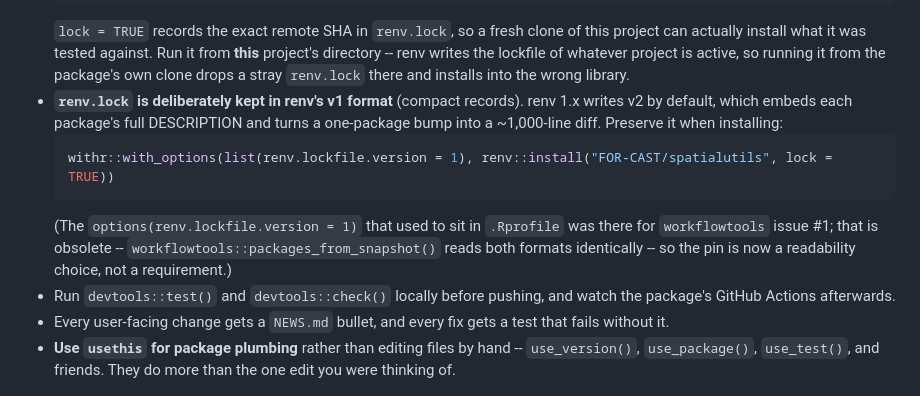
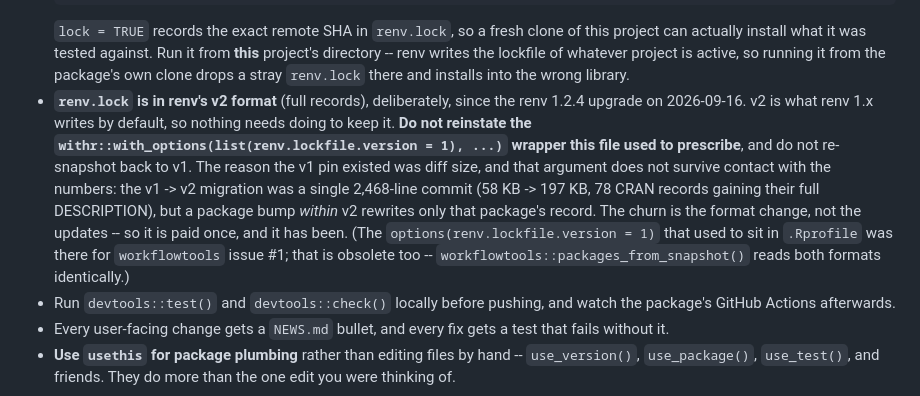
Before and after one commit to FOR-CAST/bc-connectivity, a Markdown page: CLAUDE.md, the part around the change. GitHub-like rendering.

Commit message:
docs: record that renv.lock is v2 by choice, not by accident
The renv 1.2.4 upgrade moved the lockfile to v2 (full records) and this file still told
the reader to hold it at v1, with a `withr::with_options(list(renv.lockfile.version = 1), ...)`
wrapper to use on every install. Left alone that instruction would have had someone --
me, most likely -- re-snapshot back to v1 and pay the migration diff a second time, in
the other direction.

The v1 pin was justified on diff size, and the numbers do not support it. Migrating v1 to
v2 cost one commit of 2,468 insertions: 58 KB to 197 KB, with 78 CRAN records gaining their
full DESCRIPTION, so `R6` went from six fields to nineteen. But that is the format change,
not the updates. A package bump inside v2 rewrites only that package's record, which is the
thing the pin was meant to protect against. The cost is paid once and it has been paid.

Co-Authored-By: Claude Opus 5 (1M context) <noreply@anthropic.com>

````diff
--- a/CLAUDE.md
+++ b/CLAUDE.md
@@ -244,12 +244,12 @@ When working on a package:
   ```
   `lock = TRUE` records the exact remote SHA in `renv.lock`, so a fresh clone of this project can actually install what it was tested against.
   Run it from **this** project's directory -- renv writes the lockfile of whatever project is active, so running it from the package's own clone drops a stray `renv.lock` there and installs into the wrong library.
-- **`renv.lock` is deliberately kept in renv's v1 format** (compact records). renv 1.x writes v2 by default, which embeds each package's full DESCRIPTION and turns a one-package bump into a ~1,000-line diff.
-  Preserve it when installing:
-  ```r
-  withr::with_options(list(renv.lockfile.version = 1), renv::install("FOR-CAST/spatialutils", lock = TRUE))
-  ```
-  (The `options(renv.lockfile.version = 1)` that used to sit in `.Rprofile` was there for `workflowtools` issue #1; that is obsolete -- `workflowtools::packages_from_snapshot()` reads both formats identically -- so the pin is now a readability choice, not a requirement.)
+- **`renv.lock` is in renv's v2 format** (full records), deliberately, since the renv 1.2.4 upgrade on 2026-09-16.
+  v2 is what renv 1.x writes by default, so nothing needs doing to keep it.
+  **Do not reinstate the `withr::with_options(list(renv.lockfile.version = 1), ...)` wrapper this file used to prescribe**, and do not re-snapshot back to v1.
+  The reason the v1 pin existed was diff size, and that argument does not survive contact with the numbers: the v1 -> v2 migration was a single 2,468-line commit (58 KB -> 197 KB, 78 CRAN records gaining their full DESCRIPTION), but a package bump *within* v2 rewrites only that package's record.
+  The churn is the format change, not the updates -- so it is paid once, and it has been.
+  (The `options(renv.lockfile.version = 1)` that used to sit in `.Rprofile` was there for `workflowtools` issue #1; that is obsolete too -- `workflowtools::packages_from_snapshot()` reads both formats identically.)
 - Run `devtools::test()` and `devtools::check()` locally before pushing, and watch the package's GitHub Actions afterwards.
 - Every user-facing change gets a `NEWS.md` bullet, and every fix gets a test that fails without it.
 - **Use `usethis` for package plumbing** rather than editing files by hand -- `use_version()`, `use_package()`, `use_test()`, and friends.
````
